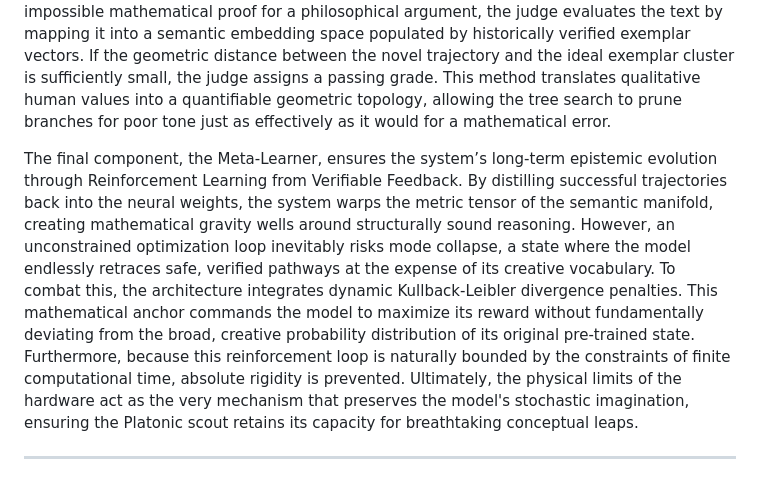
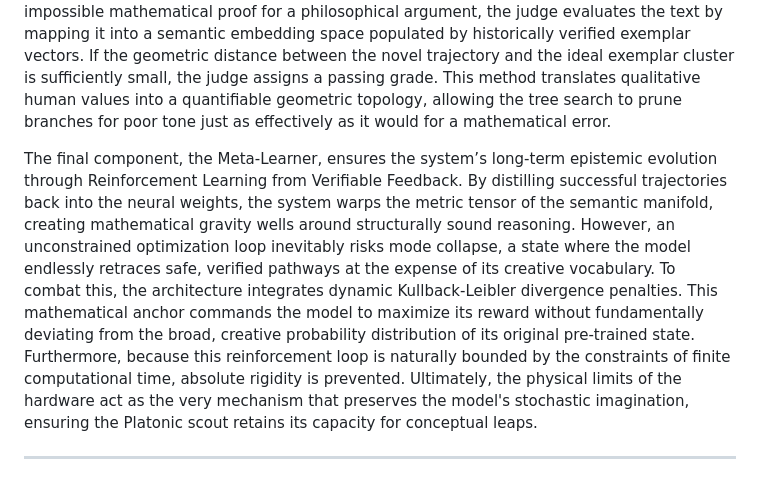
Before and after one commit to bob-friedman/ai-game-learning-rl, a Markdown page: autoresearch/SPARSITY_RESOLUTION.md, the part around the change. Drawn GitHub-style.

Commit message:
Minor correction for clarity in SPARSITY_RESOLUTION.md

```diff
--- a/autoresearch/SPARSITY_RESOLUTION.md
+++ b/autoresearch/SPARSITY_RESOLUTION.md
@@ -74,7 +74,7 @@ The translation from continuous intuition to formal logic presents a critical bo
 
 Once translated, these conceptual proposals encounter the Cartesian referee. For formal domains, this involves rigorous symbolic engines, such as Lean or Python, which utilize a Monte Carlo Tree Search to prune branches that fail objective compilation. However, true semantic processing extends far beyond formal logic. To ground qualitative and subjective domains - such as rhetorical nuance or poetic empathy - the system employs a secondary, highly constrained neural network acting as a semantic judge. Instead of requiring an impossible mathematical proof for a philosophical argument, the judge evaluates the text by mapping it into a semantic embedding space populated by historically verified exemplar vectors. If the geometric distance between the novel trajectory and the ideal exemplar cluster is sufficiently small, the judge assigns a passing grade. This method translates qualitative human values into a quantifiable geometric topology, allowing the tree search to prune branches for poor tone just as effectively as it would for a mathematical error.
 
-The final component, the Meta-Learner, ensures the system’s long-term epistemic evolution through Reinforcement Learning from Verifiable Feedback. By distilling successful trajectories back into the neural weights, the system warps the metric tensor of the semantic manifold, creating mathematical gravity wells around structurally sound reasoning. However, an unconstrained optimization loop inevitably risks mode collapse, a state where the model endlessly retraces safe, verified pathways at the expense of its creative vocabulary. To combat this, the architecture integrates dynamic Kullback-Leibler divergence penalties. This mathematical anchor commands the model to maximize its reward without fundamentally deviating from the broad, creative probability distribution of its original pre-trained state. Furthermore, because this reinforcement loop is naturally bounded by the constraints of finite computational time, absolute rigidity is prevented. Ultimately, the physical limits of the hardware act as the very mechanism that preserves the model's stochastic imagination, ensuring the Platonic scout retains its capacity for breathtaking conceptual leaps.
+The final component, the Meta-Learner, ensures the system’s long-term epistemic evolution through Reinforcement Learning from Verifiable Feedback. By distilling successful trajectories back into the neural weights, the system warps the metric tensor of the semantic manifold, creating mathematical gravity wells around structurally sound reasoning. However, an unconstrained optimization loop inevitably risks mode collapse, a state where the model endlessly retraces safe, verified pathways at the expense of its creative vocabulary. To combat this, the architecture integrates dynamic Kullback-Leibler divergence penalties. This mathematical anchor commands the model to maximize its reward without fundamentally deviating from the broad, creative probability distribution of its original pre-trained state. Furthermore, because this reinforcement loop is naturally bounded by the constraints of finite computational time, absolute rigidity is prevented. Ultimately, the physical limits of the hardware act as the very mechanism that preserves the model's stochastic imagination, ensuring the Platonic scout retains its capacity for conceptual leaps.
 
 ***
 
```
